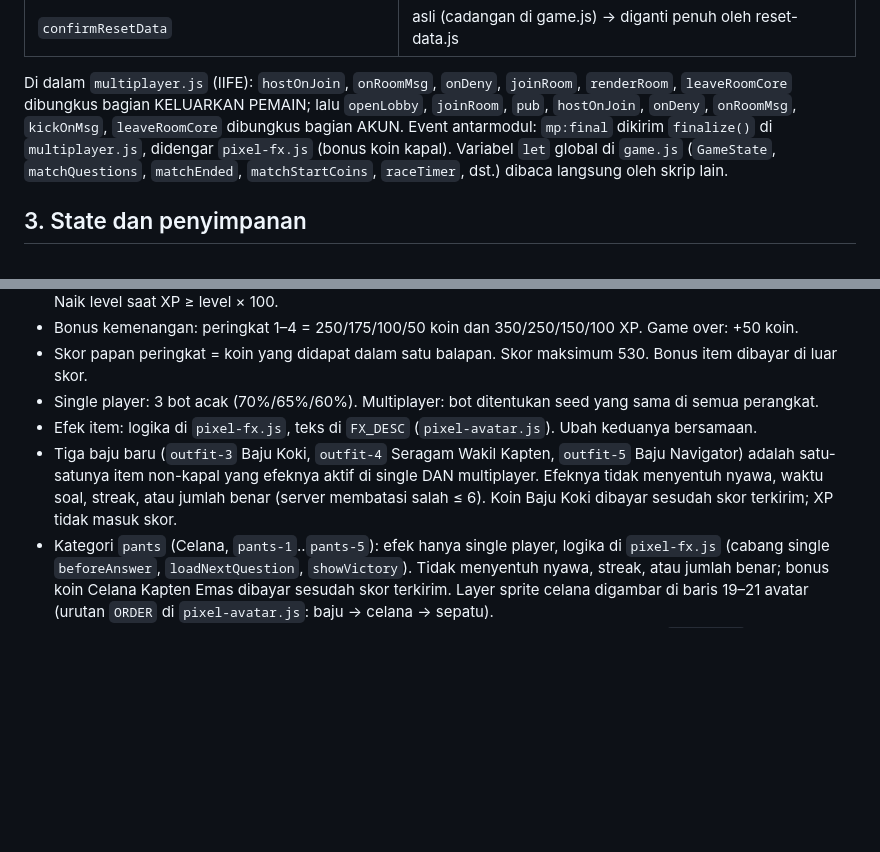
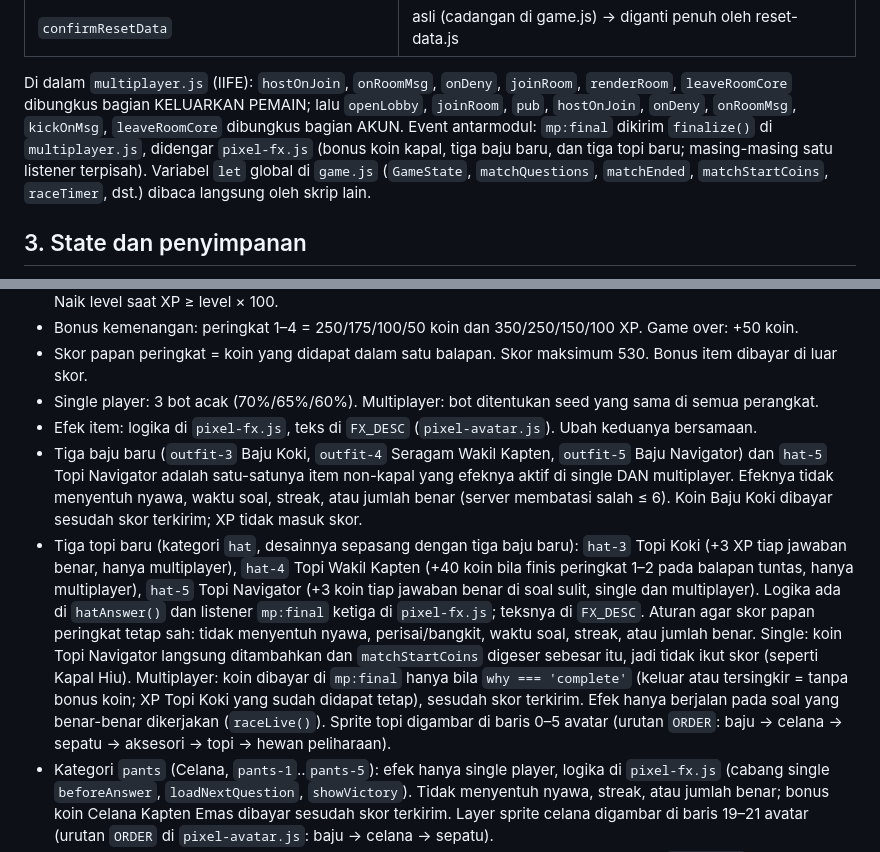
Before and after one commit to kensokenso-afk/Pirate-Edu-Race, a Markdown page: docs/PETA-KODE.md, 2 parts joined by grey strips. GitHub-like rendering; blank space fills up the shorter version.

```diff
--- a/docs/PETA-KODE.md
+++ b/docs/PETA-KODE.md
@@ -43,7 +43,7 @@ Fungsi asli ada di `game.js`. Skrip lain menimpa fungsi global dan meneruskan ke
 | `confirmResetData` | asli (cadangan di game.js) → diganti penuh oleh reset-data.js |
 
 Di dalam `multiplayer.js` (IIFE): `hostOnJoin`, `onRoomMsg`, `onDeny`, `joinRoom`, `renderRoom`, `leaveRoomCore` dibungkus bagian KELUARKAN PEMAIN; lalu `openLobby`, `joinRoom`, `pub`, `hostOnJoin`, `onDeny`, `onRoomMsg`, `kickOnMsg`, `leaveRoomCore` dibungkus bagian AKUN.
-Event antarmodul: `mp:final` dikirim `finalize()` di `multiplayer.js`, didengar `pixel-fx.js` (bonus koin kapal).
+Event antarmodul: `mp:final` dikirim `finalize()` di `multiplayer.js`, didengar `pixel-fx.js` (bonus koin kapal, tiga baju baru, dan tiga topi baru; masing-masing satu listener terpisah).
 Variabel `let` global di `game.js` (`GameState`, `matchQuestions`, `matchEnded`, `matchStartCoins`, `raceTimer`, dst.) dibaca langsung oleh skrip lain.
 
 ## 3. State dan penyimpanan
@@ -69,7 +69,8 @@ Nilai emoji dipakai sebagai data (disimpan dan dikirim lewat multiplayer). Skrip
 - Skor papan peringkat = koin yang didapat dalam satu balapan. Skor maksimum 530. Bonus item dibayar di luar skor.
 - Single player: 3 bot acak (70%/65%/60%). Multiplayer: bot ditentukan seed yang sama di semua perangkat.
 - Efek item: logika di `pixel-fx.js`, teks di `FX_DESC` (`pixel-avatar.js`). Ubah keduanya bersamaan.
-- Tiga baju baru (`outfit-3` Baju Koki, `outfit-4` Seragam Wakil Kapten, `outfit-5` Baju Navigator) adalah satu-satunya item non-kapal yang efeknya aktif di single DAN multiplayer. Efeknya tidak menyentuh nyawa, waktu soal, streak, atau jumlah benar (server membatasi salah ≤ 6). Koin Baju Koki dibayar sesudah skor terkirim; XP tidak masuk skor.
+- Tiga baju baru (`outfit-3` Baju Koki, `outfit-4` Seragam Wakil Kapten, `outfit-5` Baju Navigator) dan `hat-5` Topi Navigator adalah satu-satunya item non-kapal yang efeknya aktif di single DAN multiplayer. Efeknya tidak menyentuh nyawa, waktu soal, streak, atau jumlah benar (server membatasi salah ≤ 6). Koin Baju Koki dibayar sesudah skor terkirim; XP tidak masuk skor.
+- Tiga topi baru (kategori `hat`, desainnya sepasang dengan tiga baju baru): `hat-3` Topi Koki (+3 XP tiap jawaban benar, hanya multiplayer), `hat-4` Topi Wakil Kapten (+40 koin bila finis peringkat 1–2 pada balapan tuntas, hanya multiplayer), `hat-5` Topi Navigator (+3 koin tiap jawaban benar di soal sulit, single dan multiplayer). Logika ada di `hatAnswer()` dan listener `mp:final` ketiga di `pixel-fx.js`; teksnya di `FX_DESC`. Aturan agar skor papan peringkat tetap sah: tidak menyentuh nyawa, perisai/bangkit, waktu soal, streak, atau jumlah benar. Single: koin Topi Navigator langsung ditambahkan dan `matchStartCoins` digeser sebesar itu, jadi tidak ikut skor (seperti Kapal Hiu). Multiplayer: koin dibayar di `mp:final` hanya bila `why === 'complete'` (keluar atau tersingkir = tanpa bonus koin; XP Topi Koki yang sudah didapat tetap), sesudah skor terkirim. Efek hanya berjalan pada soal yang benar-benar dikerjakan (`raceLive()`). Sprite topi digambar di baris 0–5 avatar (urutan `ORDER`: baju → celana → sepatu → aksesori → topi → hewan peliharaan).
 - Kategori `pants` (Celana, `pants-1`..`pants-5`): efek hanya single player, logika di `pixel-fx.js` (cabang single `beforeAnswer`, `loadNextQuestion`, `showVictory`). Tidak menyentuh nyawa, streak, atau jumlah benar; bonus koin Celana Kapten Emas dibayar sesudah skor terkirim. Layer sprite celana digambar di baris 19–21 avatar (urutan `ORDER` di `pixel-avatar.js`: baju → celana → sepatu).
 - Suara: musik dijeda saat game di background; efek suara tidak diputar di background; `bgmFailed` menghentikan percobaan ulang bila mp3 gagal dimuat; suara klik tidak dibunyikan saat tujuan `screen-victory`/`screen-gameover` atau layar tujuan sudah aktif.
 
```
Also changed, not shown: docs/PEMBAGIAN-TUGAS-PIXEL.md (+2 -2 lines).
